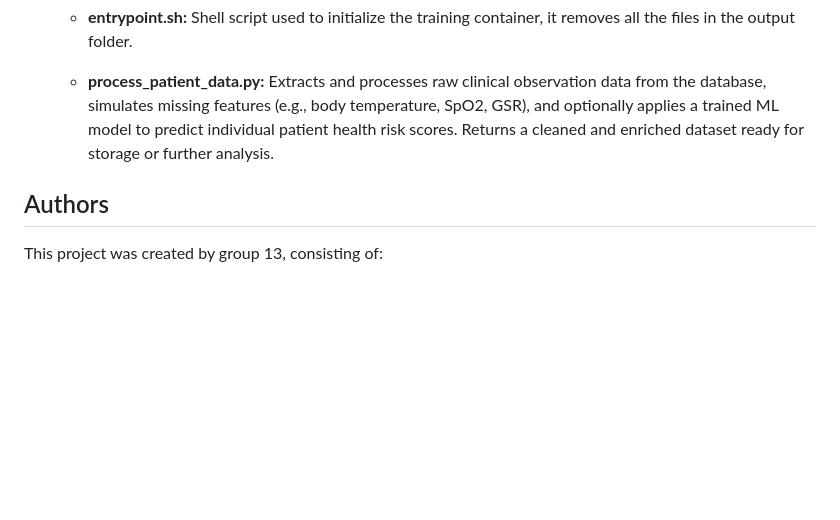
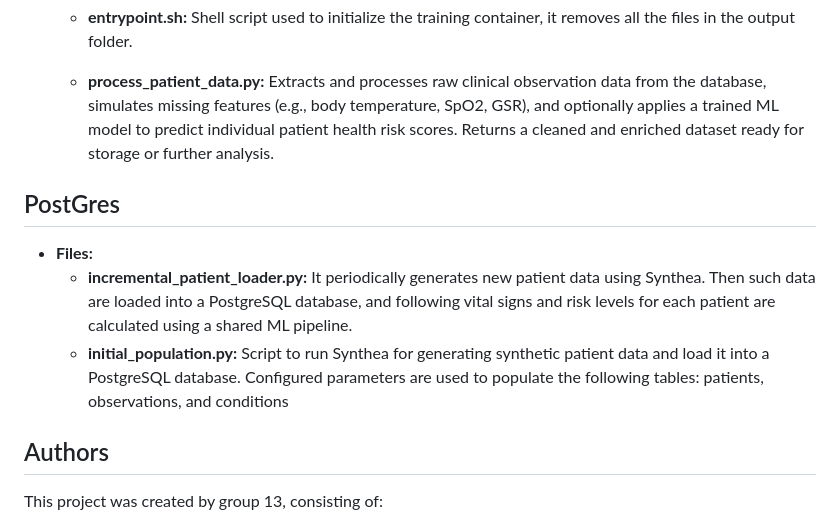
Before and after one commit to brunelliMichele/BDT_13_AgingPopulationCareAndMonitoring, a Markdown page: README.md, the part around the change. GitHub-like rendering; blank space fills up the shorter version.

```diff
--- a/README.md
+++ b/README.md
@@ -201,6 +201,10 @@ This project uses [Git LFS](https://git-lfs.github.com/) for managing large file
 
   - **process_patient_data.py:** Extracts and processes raw clinical observation data from the database, simulates missing features (e.g., body temperature, SpO2, GSR), and optionally applies a trained ML model to predict individual patient health risk scores. Returns a cleaned and enriched dataset ready for storage or further analysis.
 
+## PostGres
+- **Files:**
+  - **incremental_patient_loader.py:** It periodically generates new patient data using Synthea. Then such data are loaded into a PostgreSQL database, and following vital signs and risk levels for each patient are calculated using a shared ML pipeline.
+  - **initial_population.py:** Script to run Synthea for generating synthetic patient data and load it into a PostgreSQL database. Configured parameters are used to populate the following tables: patients, observations, and conditions
 
 
 ## Authors
```
